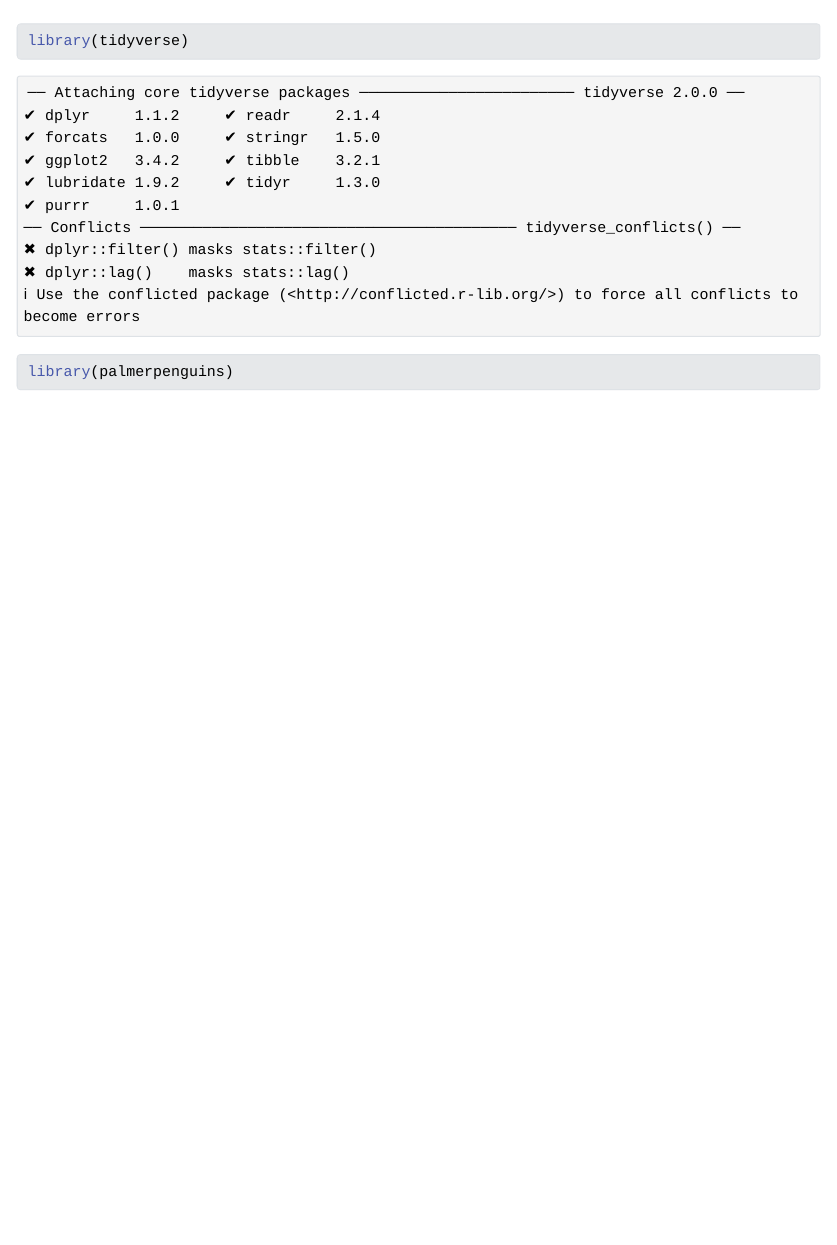
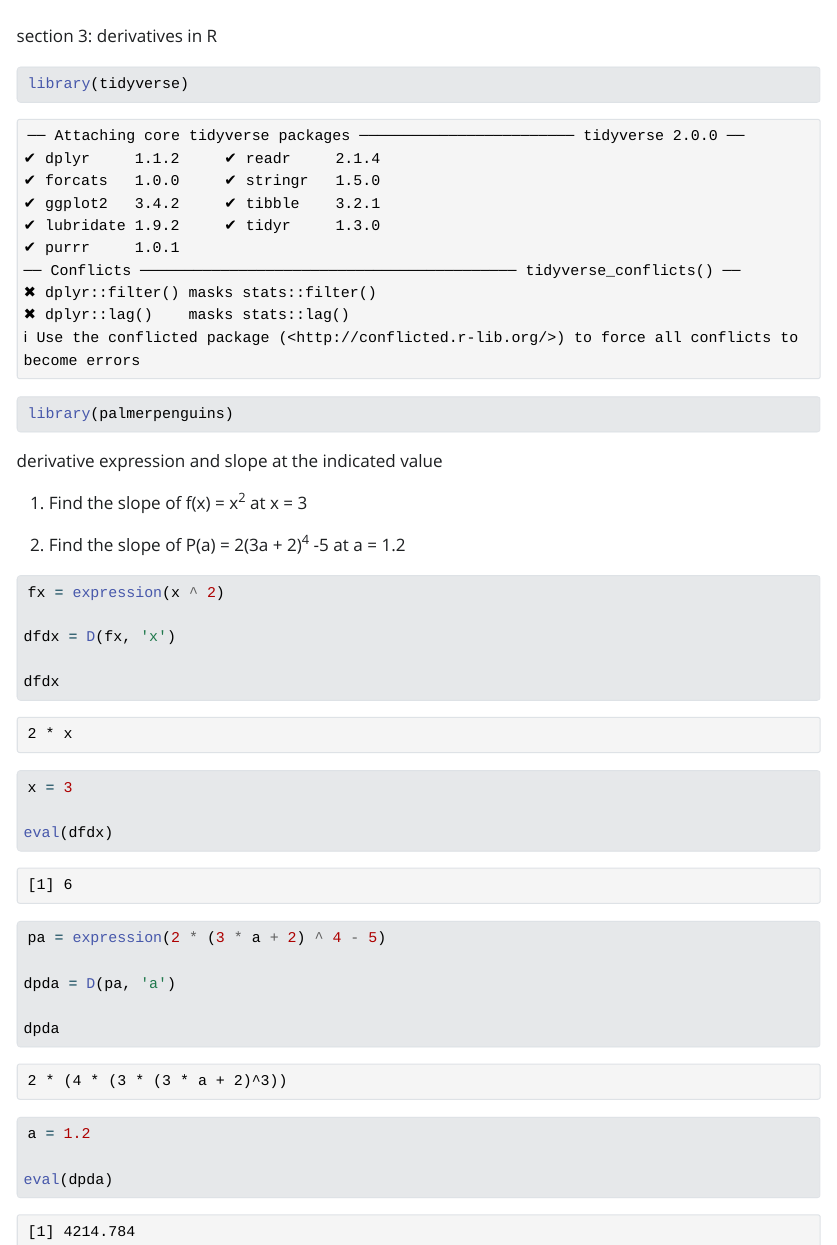
Before and after one commit to charliecurtin1/eds_212_day2_task3, a Quarto document (eds_212_day2_task3.qmd): the page in a window 1100 px wide, from 60 px down. The pictures show the output file eds_212_day2_task3.html that the author committed with the source, opened offline; Quarto's library style sheets are replaced by a plain one without menus.

Commit message:
section 3 tasks

````diff
--- a/eds_212_day2_task3.qmd
+++ b/eds_212_day2_task3.qmd
@@ -1,8 +1,40 @@
 ---
 title: "eds_212_day2_task3"
 ---
+
+section 3: derivatives in R
 
 ```{r}
 library(tidyverse)
 library(palmerpenguins)
 ```
+
+derivative expression and slope at the indicated value
+
+1.  Find the slope of f(x) = x^2^ at x = 3
+
+2.  Find the slope of P(a) = 2(3a + 2)^4^ -5 at a = 1.2
+
+```{r}
+fx = expression(x ^ 2)
+
+dfdx = D(fx, 'x')
+
+dfdx
+
+x = 3
+
+eval(dfdx)
+```
+
+```{r}
+pa = expression(2 * (3 * a + 2) ^ 4 - 5)
+
+dpda = D(pa, 'a')
+
+dpda
+
+a = 1.2
+
+eval(dpda)
+```
````
Also changed, not shown: eds_212_day2_task3.html.
